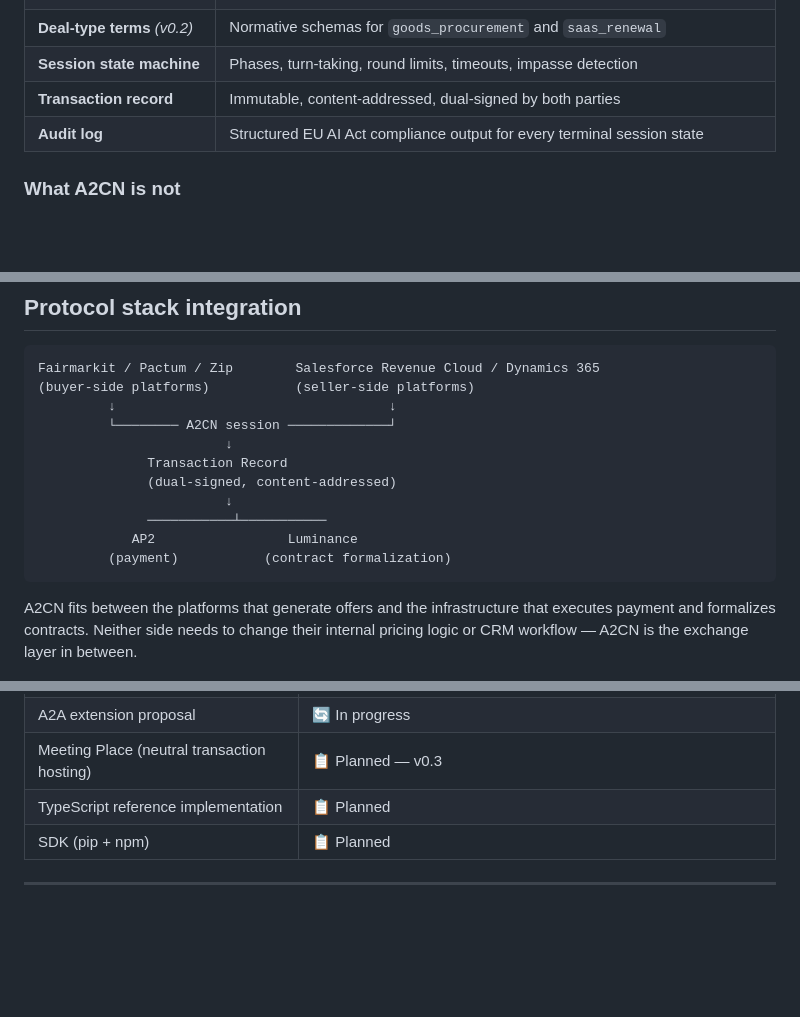
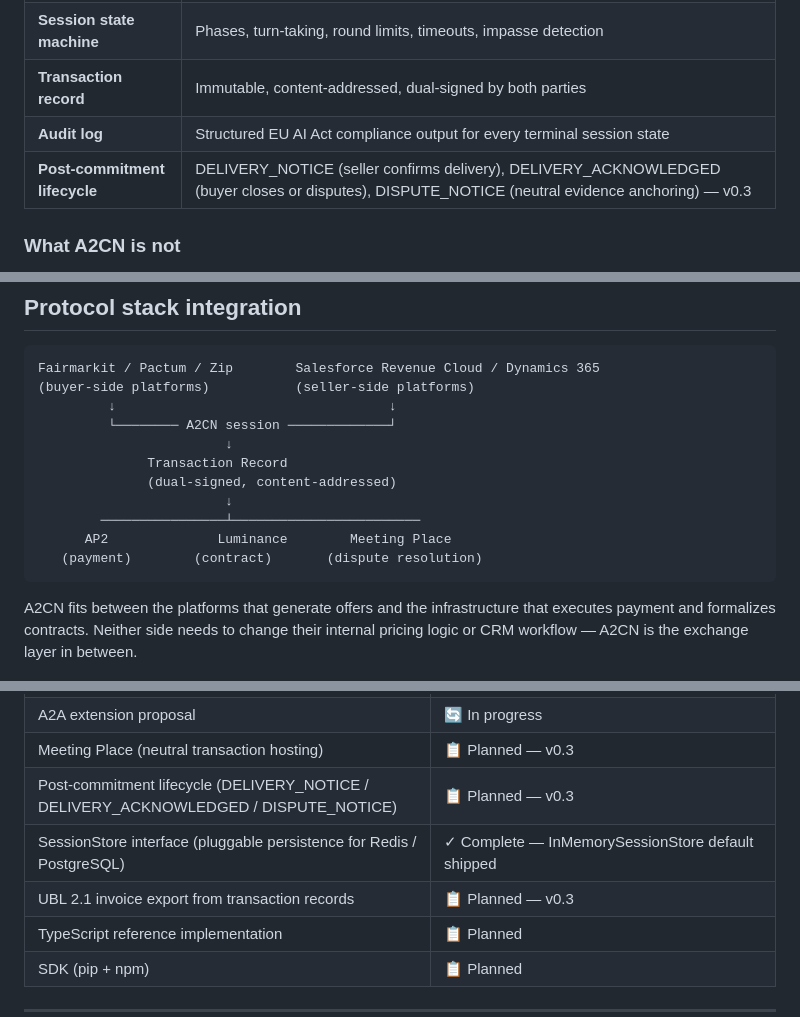
Before and after one commit to A2CN-protocol/A2CN, a Markdown page: README.md, 3 parts joined by grey strips. Rendered like a GitHub page; blank space fills up the shorter version.

Commit message:
docs: add OQ-017/018, update README with v0.3 roadmap items
spec/a2cn-spec-v0.2.0.md:
- OQ-017: Post-commitment lifecycle messages (DELIVERY_NOTICE /
  DELIVERY_ACKNOWLEDGED / DISPUTE_NOTICE) — proposed for v0.3
  Level 3 conformance
- OQ-018: UBL 2.1 invoice export for ERP integration — proposed
  as non-normative reference in v0.3

README.md:
- Status table: add rows for post-commitment lifecycle (planned v0.3),
  SessionStore (complete), UBL 2.1 export (planned v0.3)
- Component table: add Post-commitment lifecycle row
- Stack diagram: add Meeting Place as third downstream consumer
  alongside AP2 and Luminance

Co-Authored-By: Claude Sonnet 4.6 <noreply@anthropic.com>

````diff
--- a/README.md
+++ b/README.md
@@ -103,6 +103,7 @@ Webhook callbacks on all terminal state transitions (`COMPLETED`, `REJECTED_FINA
 | **Session state machine** | Phases, turn-taking, round limits, timeouts, impasse detection |
 | **Transaction record** | Immutable, content-addressed, dual-signed by both parties |
 | **Audit log** | Structured EU AI Act compliance output for every terminal session state |
+| **Post-commitment lifecycle** | DELIVERY_NOTICE (seller confirms delivery), DELIVERY_ACKNOWLEDGED (buyer closes or disputes), DISPUTE_NOTICE (neutral evidence anchoring) — v0.3 |
 
 ### What A2CN is not
 
@@ -190,9 +191,9 @@ Fairmarkit / Pactum / Zip        Salesforce Revenue Cloud / Dynamics 365
               Transaction Record
               (dual-signed, content-addressed)
                         ↓
-              ───────────┴───────────
-            AP2                 Luminance
-         (payment)           (contract formalization)
+        ────────────────┴────────────────────────
+      AP2              Luminance        Meeting Place
+   (payment)        (contract)       (dispute resolution)
 ```
 
 A2CN fits between the platforms that generate offers and the infrastructure that executes payment and formalizes contracts. Neither side needs to change their internal pricing logic or CRM workflow — A2CN is the exchange layer in between.
@@ -262,6 +263,9 @@ A2CN/
 | Deal type registry | ✓ Published — `a2cn.dev/registry/deal-types` |
 | A2A extension proposal | 🔄 In progress |
 | Meeting Place (neutral transaction hosting) | 📋 Planned — v0.3 |
+| Post-commitment lifecycle (DELIVERY_NOTICE / DELIVERY_ACKNOWLEDGED / DISPUTE_NOTICE) | 📋 Planned — v0.3 |
+| SessionStore interface (pluggable persistence for Redis / PostgreSQL) | ✓ Complete — InMemorySessionStore default shipped |
+| UBL 2.1 invoice export from transaction records | 📋 Planned — v0.3 |
 | TypeScript reference implementation | 📋 Planned |
 | SDK (pip + npm) | 📋 Planned |
 
````
Also changed, not shown: spec/a2cn-spec-v0.2.0.md (+2 -0 lines).
